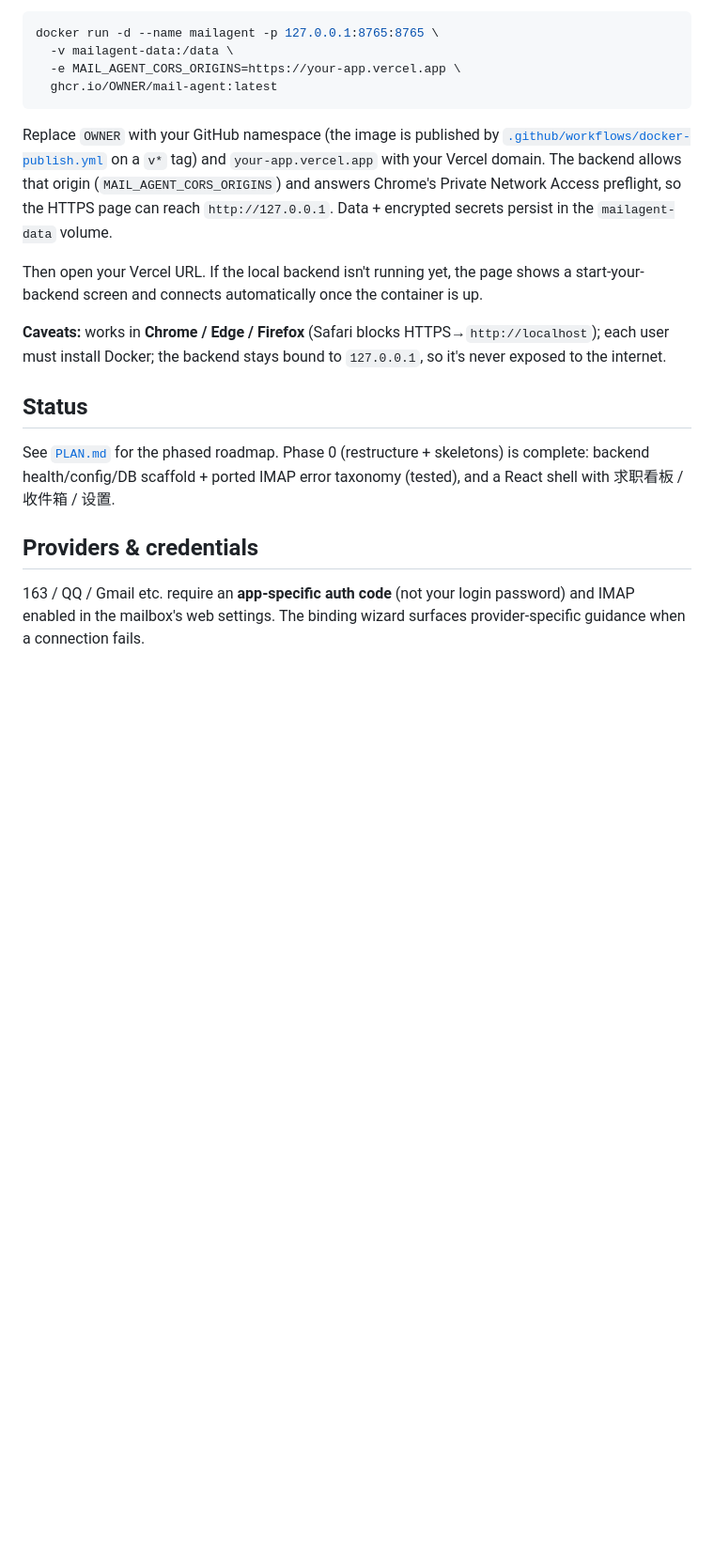
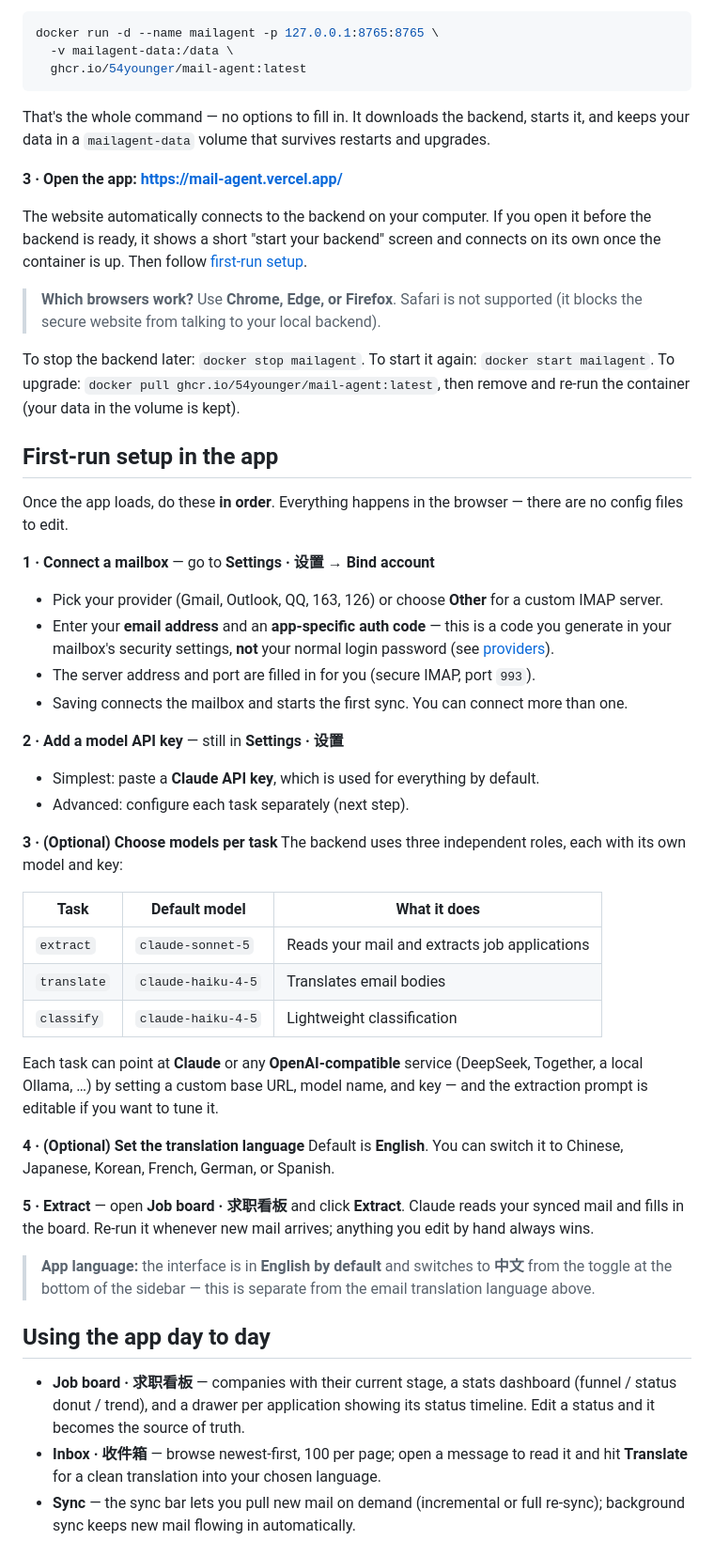
Before and after one commit to 54younger/mail_agent, a Markdown page: README.md, the part around one of its changes. Shown at 94% size. Drawn GitHub-style; blank space fills up the shorter version.

````diff
--- a/README.md
+++ b/README.md
@@ -90,32 +66,75 @@ backend + SQLite DB locally**. The public page talks to *that user's own*
 ```bash
 docker run -d --name mailagent -p 127.0.0.1:8765:8765 \
   -v mailagent-data:/data \
-  -e MAIL_AGENT_CORS_ORIGINS=https://your-app.vercel.app \
-  ghcr.io/OWNER/mail-agent:latest
+  ghcr.io/54younger/mail-agent:latest
 ```
 
-Replace `OWNER` with your GitHub namespace (the image is published by
-[`.github/workflows/docker-publish.yml`](.github/workflows/docker-publish.yml) on a `v*`
-tag) and `your-app.vercel.app` with your Vercel domain. The backend allows that origin
-(`MAIL_AGENT_CORS_ORIGINS`) and answers Chrome's Private Network Access preflight, so the
-HTTPS page can reach `http://127.0.0.1`. Data + encrypted secrets persist in the
-`mailagent-data` volume.
+That's the whole command — no options to fill in. It downloads the backend, starts it,
+and keeps your data in a `mailagent-data` volume that survives restarts and upgrades.
 
-Then open your Vercel URL. If the local backend isn't running yet, the page shows a
-start-your-backend screen and connects automatically once the container is up.
+**3 · Open the app: <https://mail-agent.vercel.app/>**
 
-**Caveats:** works in **Chrome / Edge / Firefox** (Safari blocks HTTPS→`http://localhost`);
-each user must install Docker; the backend stays bound to `127.0.0.1`, so it's never exposed
-to the internet.
+The website automatically connects to the backend on your computer. If you open it before
+the backend is ready, it shows a short "start your backend" screen and connects on its own
+once the container is up. Then follow [first-run setup](#first-run-setup-in-the-app).
 
-## Status
+> **Which browsers work?** Use **Chrome, Edge, or Firefox**. Safari is not supported (it
+> blocks the secure website from talking to your local backend).
 
-See [`PLAN.md`](PLAN.md) for the phased roadmap. Phase 0 (restructure + skeletons) is
-complete: backend health/config/DB scaffold + ported IMAP error taxonomy (tested), and
-a React shell with 求职看板 / 收件箱 / 设置.
+To stop the backend later: `docker stop mailagent`. To start it again:
+`docker start mailagent`. To upgrade: `docker pull ghcr.io/54younger/mail-agent:latest`,
+then remove and re-run the container (your data in the volume is kept).
 
-## Providers & credentials
+## First-run setup in the app
 
-163 / QQ / Gmail etc. require an **app-specific auth code** (not your login password) and
-IMAP enabled in the mailbox's web settings. The binding wizard surfaces provider-specific
-guidance when a connection fails.
+Once the app loads, do these **in order**. Everything happens in the browser — there are
+no config files to edit.
+
+**1 · Connect a mailbox** — go to **Settings · 设置 → Bind account**
+- Pick your provider (Gmail, Outlook, QQ, 163, 126) or choose **Other** for a custom IMAP
+  server.
+- Enter your **email address** and an **app-specific auth code** — this is a code you
+  generate in your mailbox's security settings, **not** your normal login password (see
+  [providers](#mailbox-providers--credentials)).
+- The server address and port are filled in for you (secure IMAP, port `993`).
+- Saving connects the mailbox and starts the first sync. You can connect more than one.
+
+**2 · Add a model API key** — still in **Settings · 设置**
+- Simplest: paste a **Claude API key**, which is used for everything by default.
+- Advanced: configure each task separately (next step).
+
+**3 · (Optional) Choose models per task**
+The backend uses three independent roles, each with its own model and key:
+
+| Task | Default model | What it does |
+| --- | --- | --- |
+| `extract` | `claude-sonnet-5` | Reads your mail and extracts job applications |
+| `translate` | `claude-haiku-4-5` | Translates email bodies |
+| `classify` | `claude-haiku-4-5` | Lightweight classification |
+
+Each task can point at **Claude** or any **OpenAI-compatible** service (DeepSeek, Together,
+a local Ollama, …) by setting a custom base URL, model name, and key — and the extraction
+prompt is editable if you want to tune it.
+
+**4 · (Optional) Set the translation language**
+Default is **English**. You can switch it to Chinese, Japanese, Korean, French, German, or
+Spanish.
+
+**5 · Extract** — open **Job board · 求职看板** and click **Extract**. Claude reads your
+synced mail and fills in the board. Re-run it whenever new mail arrives; anything you edit
+by hand always wins.
+
+> **App language:** the interface is in **English by default** and switches to **中文** from
+> the toggle at the bottom of the sidebar — this is separate from the email translation
+> language above.
+
+## Using the app day to day
+
+- **Job board · 求职看板** — companies with their current stage, a stats dashboard
+  (funnel / status donut / trend), and a drawer per application showing its status timeline.
+  Edit a status and it becomes the source of truth.
+- **Inbox · 收件箱** — browse newest-first, 100 per page; open a message to read it and hit
+  **Translate** for a clean translation into your chosen language.
+- **Sync** — the sync bar lets you pull new mail on demand (incremental or full re-sync);
+  background sync keeps new mail flowing in automatically.
+
````
Also changed, not shown: other parts of README.md (+122 -68 lines), README.zh-CN.md (added, +197 -0 lines).
